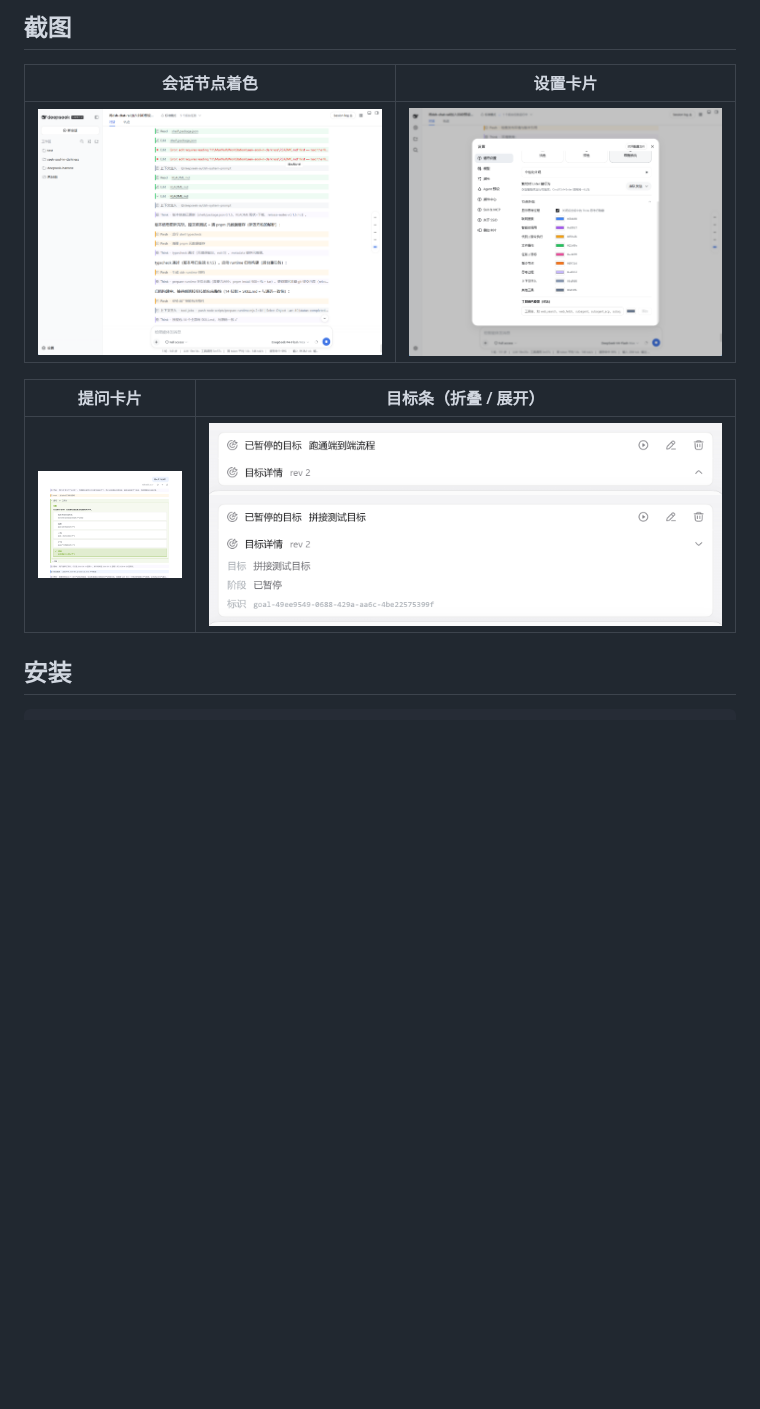
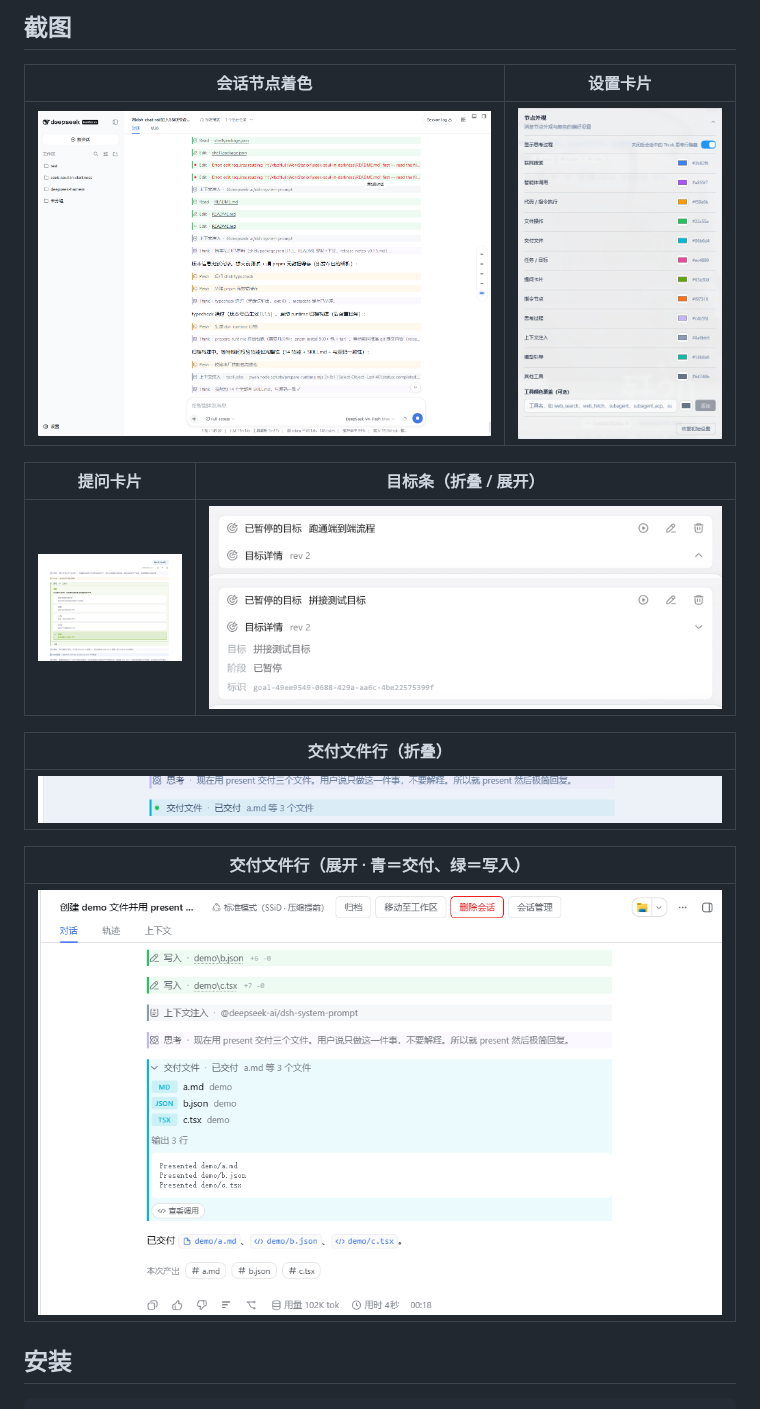
Before and after one commit to Max-Null/dsh-node-appearance, a Markdown page: README.md, the part around the change. Rendered like a GitHub page; pictures changed too: docs/shots/交付行-展开.png (added), docs/shots/交付行-折叠.png (added), docs/shots/设置卡片.png (added); blank space fills up the shorter version.

Commit message:
docs: 交付行与设置卡片实拍进 README
- 新增 docs/shots/交付行-折叠.png（1000x68）与 交付行-展开.png（1000x620，含「写入绿 vs 交付青」的配色对比，取自用户实拍并裁去侧边栏）
- 设置页截图.png 换成 设置卡片.png（556x904 卡片特写，含新增的「交付文件」行；原整框图已过时——缺提问卡片与模型引导两行）
- README 截图段补交付行折叠/展开两态；已核对全部图片引用可解析、无孤儿文件

```diff
--- a/README.md
+++ b/README.md
@@ -20,11 +20,19 @@ This plugin belongs to the **`@max-null/*` family** — a set of plugins that to
 
 | 会话节点着色 | 设置卡片 |
 |---|---|
-| ![会话节点着色](docs/shots/会话面板截图.png) | ![设置卡片](docs/shots/设置页截图.png) |
+| ![会话节点着色](docs/shots/会话面板截图.png) | ![设置卡片](docs/shots/设置卡片.png) |
 
 | 提问卡片 | 目标条（折叠 / 展开） |
 |---|---|
 | ![提问卡片](docs/shots/提问卡片截图.png) | ![目标条折叠](docs/shots/目标详情-折叠.png) ![目标条展开](docs/shots/目标详情-展开.png) |
+
+| 交付文件行（折叠） |
+|---|
+| ![交付行折叠](docs/shots/交付行-折叠.png) |
+
+| 交付文件行（展开 · 青＝交付、绿＝写入） |
+|---|
+| ![交付行展开](docs/shots/交付行-展开.png) |
 
 ## 安装
 
```
